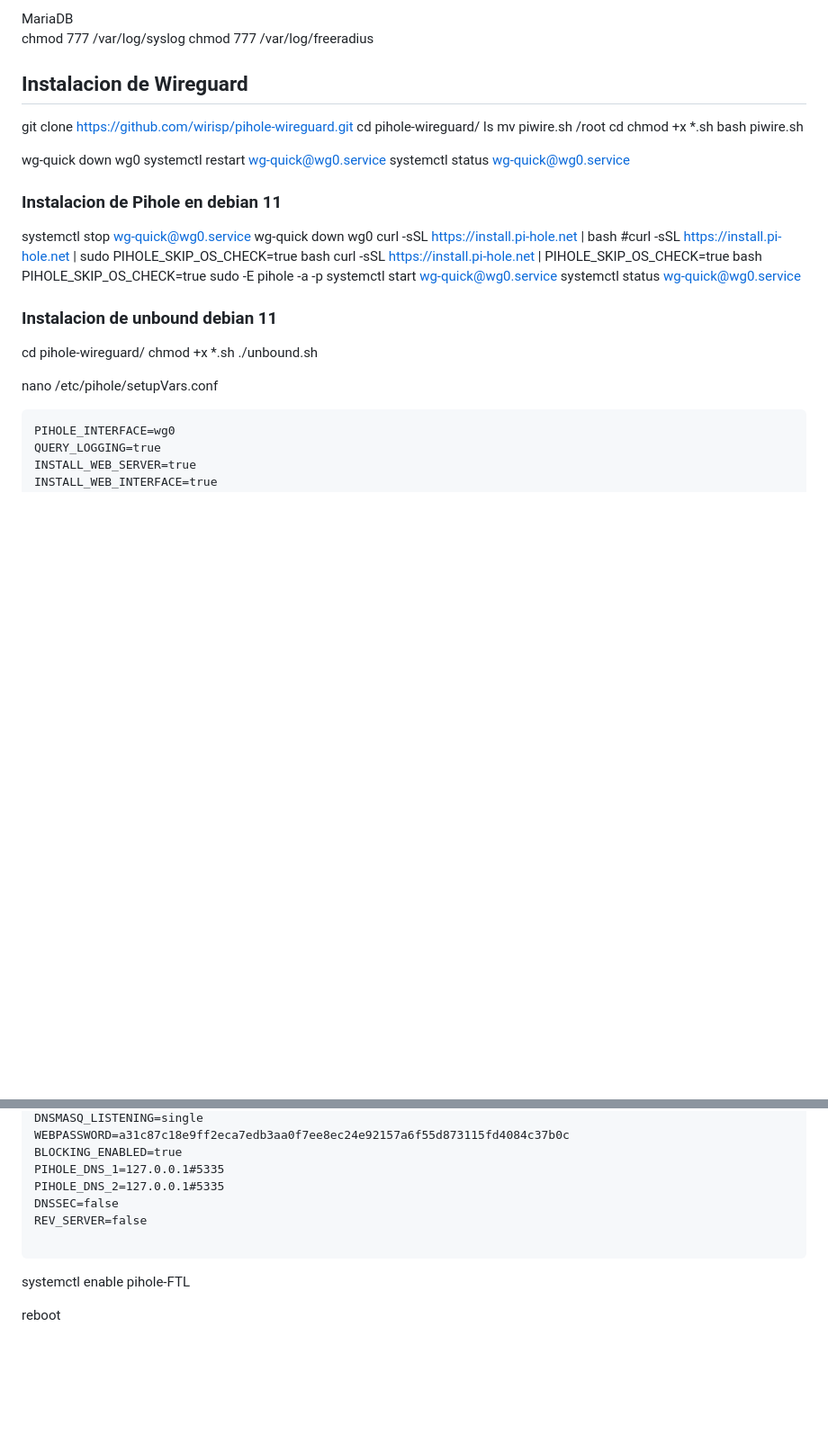
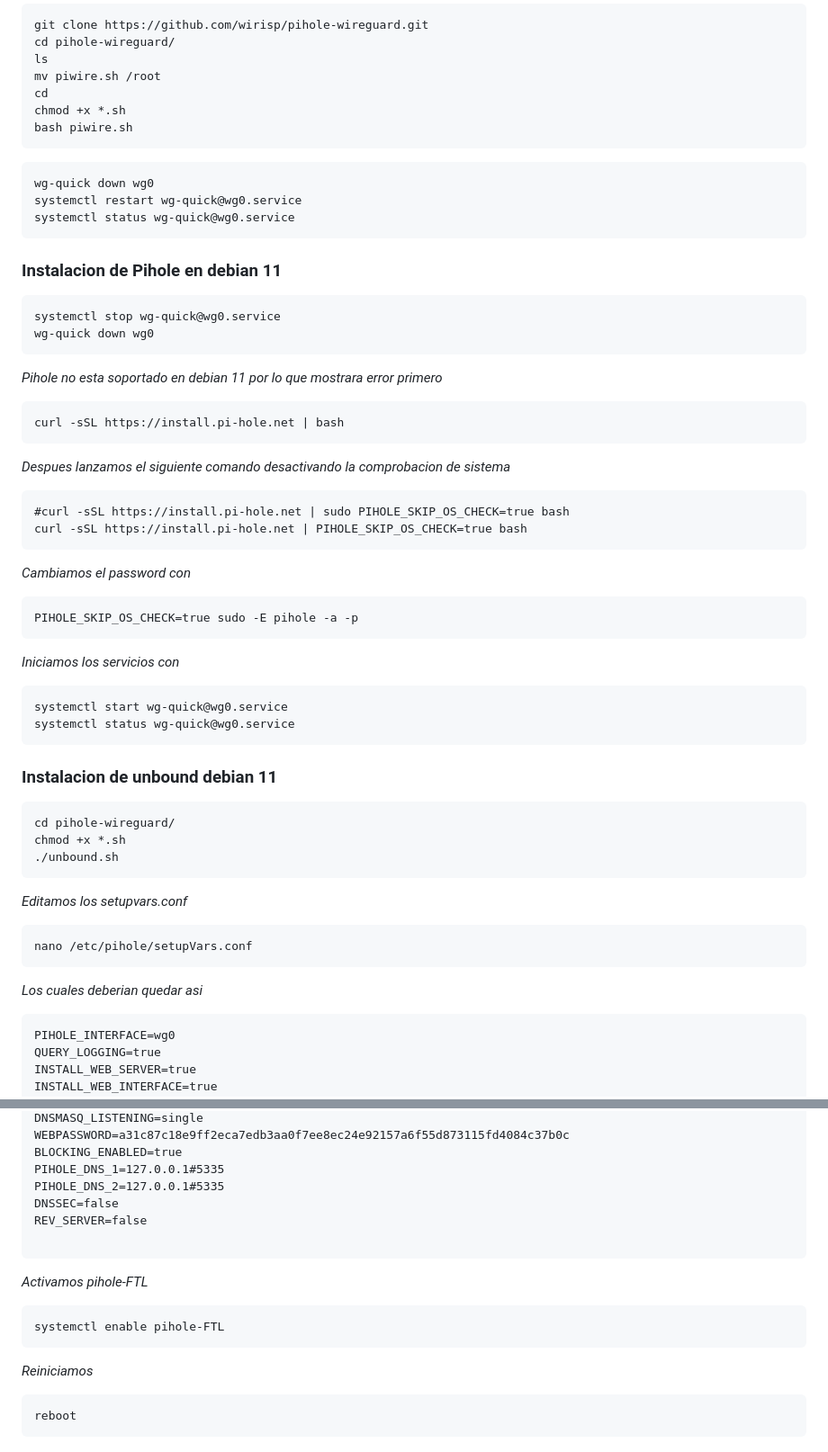
Before and after one commit to wirisp/Daloradius-Wireguard-Pihole-unbound, a Markdown page: README.md, 2 parts joined by grey strips. Shown at 90% size. Rendered like a GitHub page; blank space fills up the shorter version.

````diff
--- a/README.md
+++ b/README.md
@@ -132,30 +208,49 @@ mv piwire.sh /root
 cd
 chmod +x *.sh
 bash piwire.sh
+```
 
+```
 wg-quick down wg0
 systemctl restart wg-quick@wg0.service
 systemctl status wg-quick@wg0.service
+```
 
 ### Instalacion de Pihole en debian 11
-
+```
 systemctl stop wg-quick@wg0.service
 wg-quick down wg0
+```
+_Pihole no esta soportado en debian 11 por lo que mostrara error primero_
+```
 curl -sSL https://install.pi-hole.net | bash
+```
+_Despues lanzamos el siguiente comando desactivando la comprobacion de sistema_
+```
 #curl -sSL https://install.pi-hole.net | sudo PIHOLE_SKIP_OS_CHECK=true bash
 curl -sSL https://install.pi-hole.net | PIHOLE_SKIP_OS_CHECK=true bash
+```
+_Cambiamos el password con_
+```
 PIHOLE_SKIP_OS_CHECK=true sudo -E pihole -a -p
+```
+_Iniciamos los servicios con_
+```
 systemctl start wg-quick@wg0.service
 systemctl status wg-quick@wg0.service
-
+```
 ### Instalacion de unbound debian 11
-
+```
 cd pihole-wireguard/
 chmod +x *.sh
 ./unbound.sh
+```
 
-
+_Editamos los setupvars.conf_
+```
 nano /etc/pihole/setupVars.conf
+```
+_Los cuales deberian quedar asi_
 ```
 PIHOLE_INTERFACE=wg0
 QUERY_LOGGING=true
@@ -174,7 +269,11 @@ DNSSEC=false
 REV_SERVER=false
 
 ```
+_Activamos pihole-FTL_
+```
 systemctl enable pihole-FTL
-
-
+```
+_Reiniciamos_
+```
 reboot
+```
````
Also changed, not shown: other parts of README.md (+89 -13 lines).
